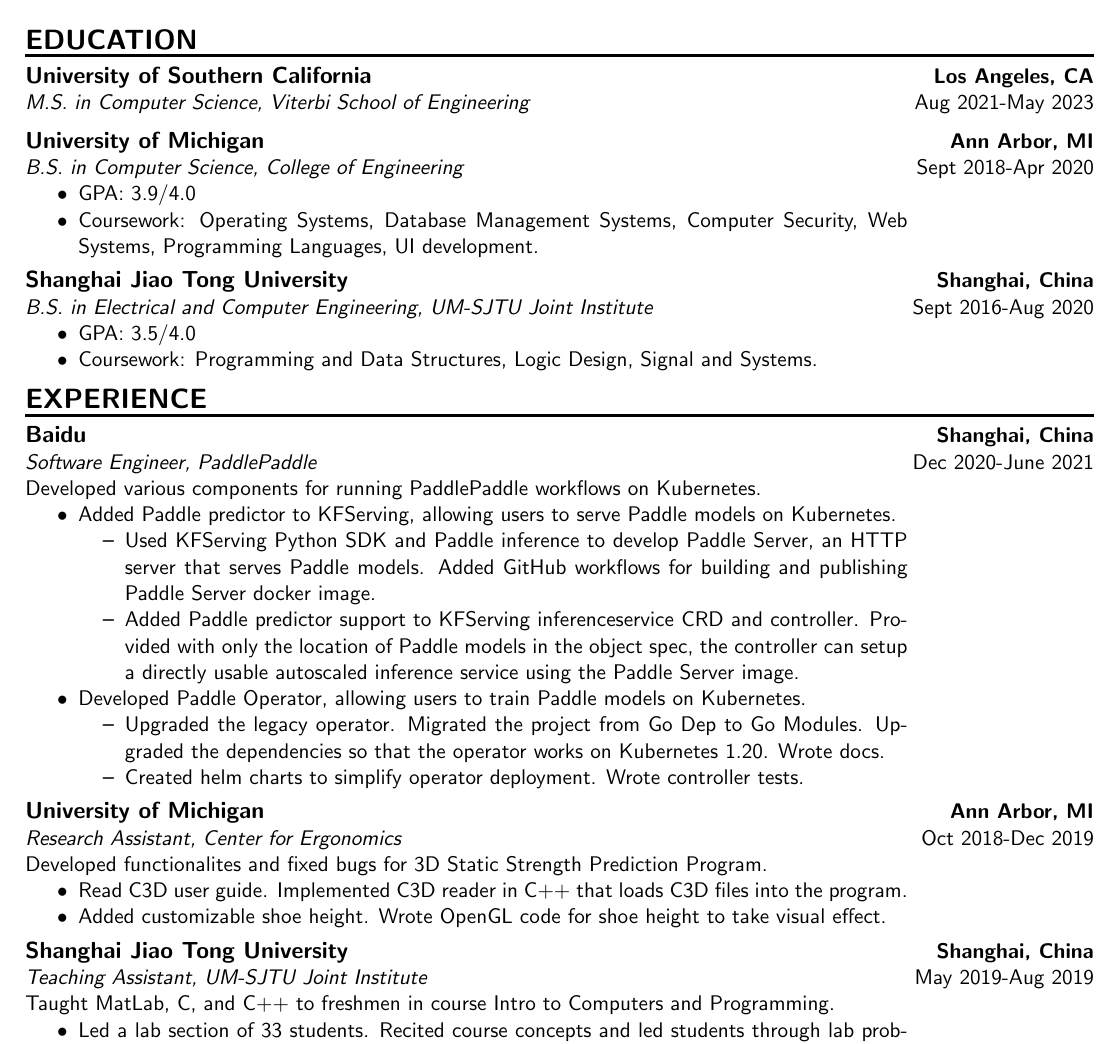
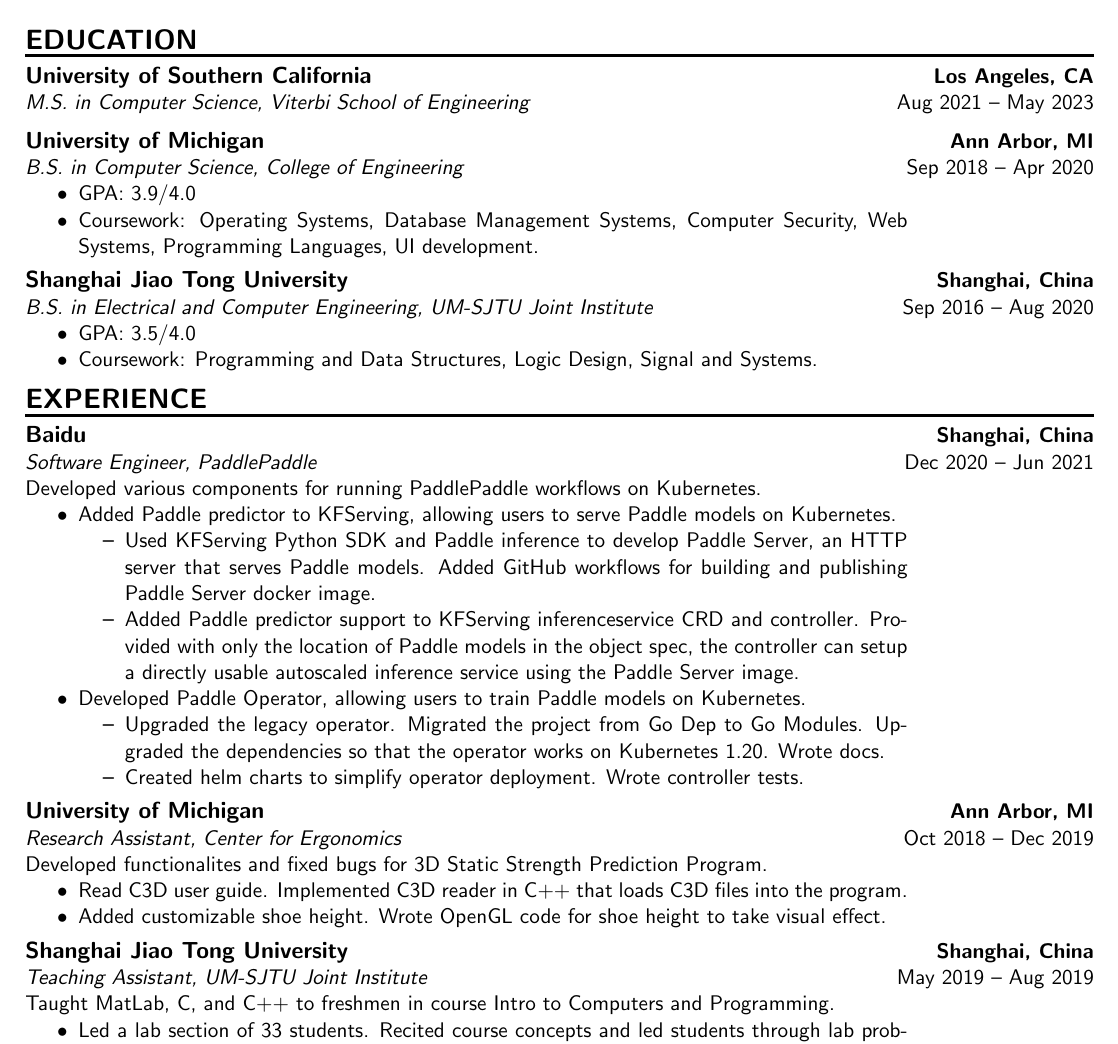
Before and after one commit to Ruminateer/resume, a LaTeX CV (Resume.tex, which reads 3dsspp.tex, baidu.tex, education.tex): part of the page, cut so that both start at the same text. Compiled offline with pdfLaTeX.

Commit message:
date: use 3 letter, use en dashes
Signed-off-by: zhangzhengyuan <zhangzhengyuan0604@gmail.com>

```diff
--- a/3dsspp.tex
+++ b/3dsspp.tex
@@ -1,5 +1,5 @@
 \UM
-\poswithprd{Research Assistant, Center for Ergonomics}{Oct 2018-Dec 2019}
+\poswithprd{Research Assistant, Center for Ergonomics}{Oct 2018 -- Dec 2019}
 
 Developed functionalites and fixed bugs for \href{https://c4e.engin.umich.edu/tools-services/3dsspp-software/}{3D Static Strength Prediction Program}.
 
--- a/baidu.tex
+++ b/baidu.tex
@@ -1,5 +1,5 @@
 \orgwithloc{Baidu}{Shanghai, China}
-\poswithprd{Software Engineer, PaddlePaddle}{Dec 2020-June 2021}
+\poswithprd{Software Engineer, PaddlePaddle}{Dec 2020 -- Jun 2021}
 
 Developed various components for running \href{https://github.com/PaddlePaddle}{PaddlePaddle} workflows on Kubernetes.
 
--- a/education.tex
+++ b/education.tex
@@ -1,11 +1,11 @@
 \NewPart{education}
 
 \USC
-\poswithprd{M.S. in Computer Science, Viterbi School of Engineering}{Aug 2021-May 2023}
+\poswithprd{M.S. in Computer Science, Viterbi School of Engineering}{Aug 2021 -- May 2023}
 \vspace{1.3ex} % TODO
 
 \UM
-\poswithprd{B.S. in Computer Science, College of Engineering}{Sept 2018-Apr 2020}
+\poswithprd{B.S. in Computer Science, College of Engineering}{Sep 2018 -- Apr 2020}
 \begin{miniItemize}
     \item GPA: 3.9/4.0
     \item Coursework:
@@ -18,7 +18,7 @@
 \end{miniItemize}
 
 \SJTU
-\poswithprd{B.S. in Electrical and Computer Engineering, UM-SJTU Joint Institute}{Sept 2016-Aug 2020}
+\poswithprd{B.S. in Electrical and Computer Engineering, UM-SJTU Joint Institute}{Sep 2016 -- Aug 2020}
 \begin{miniItemize}
     \item GPA: 3.5/4.0
     \item Coursework:
```
Also changed, not shown: ta.tex (+1 -1 lines).
